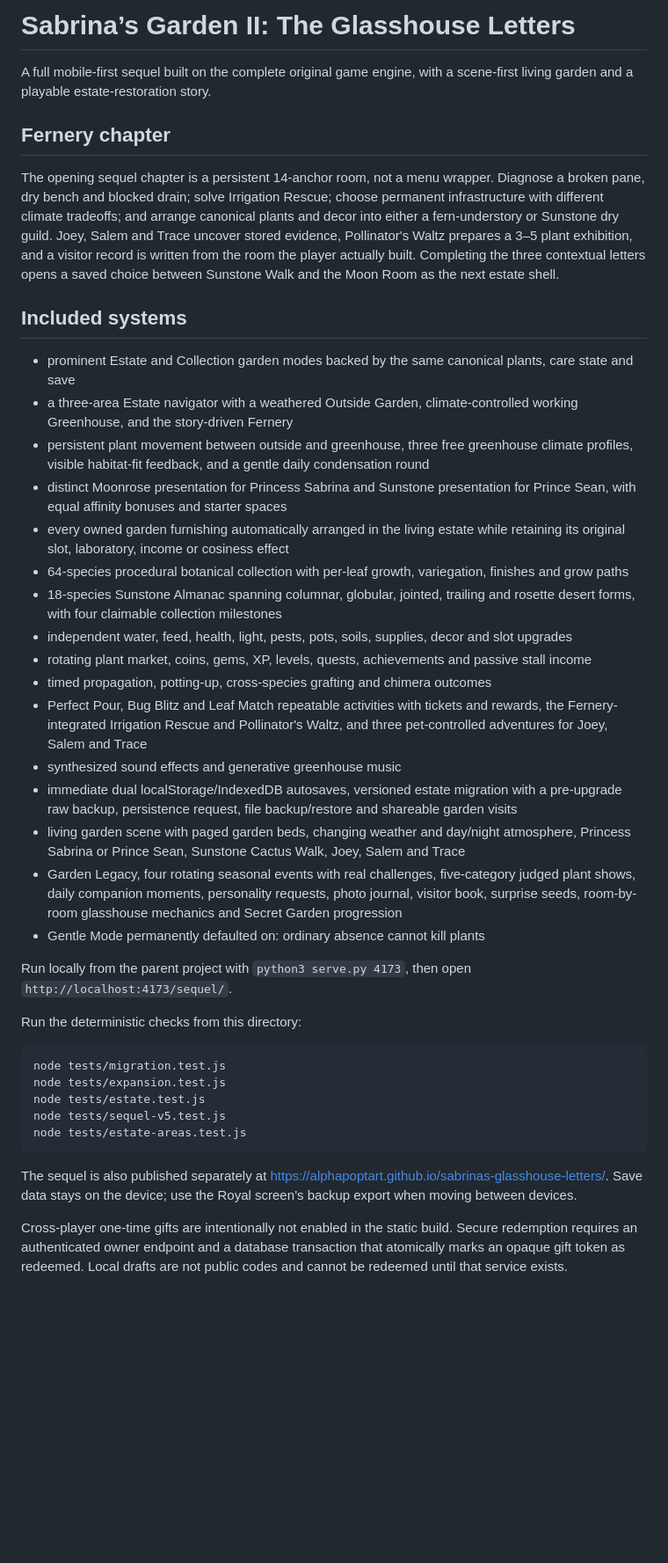
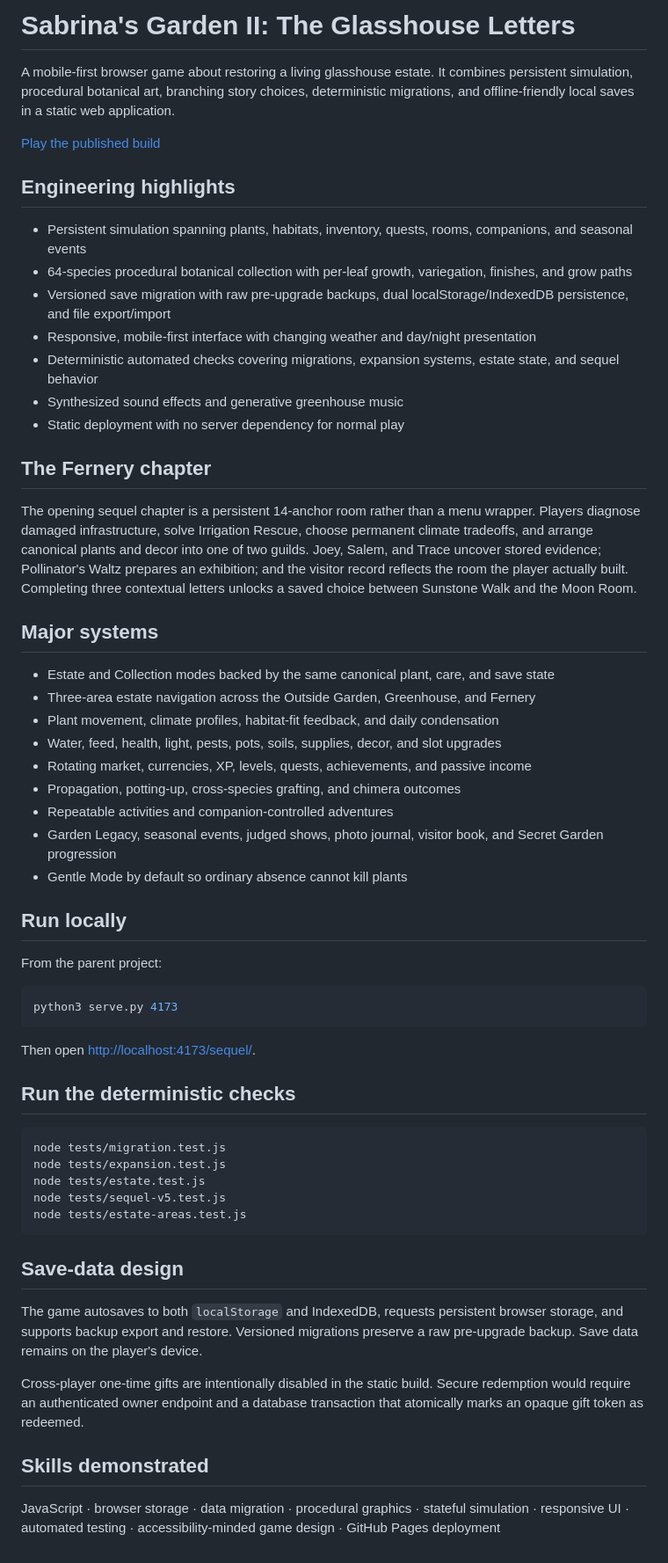
Before and after one commit to alphapoptart/sabrinas-glasshouse-letters, a Markdown page: README.md, the part around the change. Shown at 88% size. GitHub-like rendering; blank space fills up the shorter version.

Commit message:
docs: improve project portfolio presentation

````diff
--- a/README.md
+++ b/README.md
@@ -1,35 +1,48 @@
-# Sabrina’s Garden II: The Glasshouse Letters
+# Sabrina's Garden II: The Glasshouse Letters
 
-A full mobile-first sequel built on the complete original game engine, with a scene-first living garden and a playable estate-restoration story.
+A mobile-first browser game about restoring a living glasshouse estate. It combines persistent simulation, procedural botanical art, branching story choices, deterministic migrations, and offline-friendly local saves in a static web application.
 
-## Fernery chapter
+[Play the published build](https://alphapoptart.github.io/sabrinas-glasshouse-letters/)
 
-The opening sequel chapter is a persistent 14-anchor room, not a menu wrapper. Diagnose a broken pane, dry bench and blocked drain; solve Irrigation Rescue; choose permanent infrastructure with different climate tradeoffs; and arrange canonical plants and decor into either a fern-understory or Sunstone dry guild. Joey, Salem and Trace uncover stored evidence, Pollinator's Waltz prepares a 3–5 plant exhibition, and a visitor record is written from the room the player actually built. Completing the three contextual letters opens a saved choice between Sunstone Walk and the Moon Room as the next estate shell.
+## Engineering highlights
 
-## Included systems
+- Persistent simulation spanning plants, habitats, inventory, quests, rooms, companions, and seasonal events
+- 64-species procedural botanical collection with per-leaf growth, variegation, finishes, and grow paths
+- Versioned save migration with raw pre-upgrade backups, dual localStorage/IndexedDB persistence, and file export/import
+- Responsive, mobile-first interface with changing weather and day/night presentation
+- Deterministic automated checks covering migrations, expansion systems, estate state, and sequel behavior
+- Synthesized sound effects and generative greenhouse music
+- Static deployment with no server dependency for normal play
 
-- prominent Estate and Collection garden modes backed by the same canonical plants, care state and save
-- a three-area Estate navigator with a weathered Outside Garden, climate-controlled working Greenhouse, and the story-driven Fernery
-- persistent plant movement between outside and greenhouse, three free greenhouse climate profiles, visible habitat-fit feedback, and a gentle daily condensation round
-- distinct Moonrose presentation for Princess Sabrina and Sunstone presentation for Prince Sean, with equal affinity bonuses and starter spaces
-- every owned garden furnishing automatically arranged in the living estate while retaining its original slot, laboratory, income or cosiness effect
-- 64-species procedural botanical collection with per-leaf growth, variegation, finishes and grow paths
-- 18-species Sunstone Almanac spanning columnar, globular, jointed, trailing and rosette desert forms, with four claimable collection milestones
-- independent water, feed, health, light, pests, pots, soils, supplies, decor and slot upgrades
-- rotating plant market, coins, gems, XP, levels, quests, achievements and passive stall income
-- timed propagation, potting-up, cross-species grafting and chimera outcomes
-- Perfect Pour, Bug Blitz and Leaf Match repeatable activities with tickets and rewards, the Fernery-integrated Irrigation Rescue and Pollinator's Waltz, and three pet-controlled adventures for Joey, Salem and Trace
-- synthesized sound effects and generative greenhouse music
-- immediate dual localStorage/IndexedDB autosaves, versioned estate migration with a pre-upgrade raw backup, persistence request, file backup/restore and shareable garden visits
-- living garden scene with paged garden beds, changing weather and day/night atmosphere, Princess Sabrina or Prince Sean, Sunstone Cactus Walk, Joey, Salem and Trace
-- Garden Legacy, four rotating seasonal events with real challenges, five-category judged plant shows, daily companion moments, personality requests, photo journal, visitor book, surprise seeds, room-by-room glasshouse mechanics and Secret Garden progression
-- Gentle Mode permanently defaulted on: ordinary absence cannot kill plants
+## The Fernery chapter
 
-Run locally from the parent project with `python3 serve.py 4173`, then open `http://localhost:4173/sequel/`.
+The opening sequel chapter is a persistent 14-anchor room rather than a menu wrapper. Players diagnose damaged infrastructure, solve Irrigation Rescue, choose permanent climate tradeoffs, and arrange canonical plants and decor into one of two guilds. Joey, Salem, and Trace uncover stored evidence; Pollinator's Waltz prepares an exhibition; and the visitor record reflects the room the player actually built. Completing three contextual letters unlocks a saved choice between Sunstone Walk and the Moon Room.
 
-Run the deterministic checks from this directory:
+## Major systems
 
-```sh
+- Estate and Collection modes backed by the same canonical plant, care, and save state
+- Three-area estate navigation across the Outside Garden, Greenhouse, and Fernery
+- Plant movement, climate profiles, habitat-fit feedback, and daily condensation
+- Water, feed, health, light, pests, pots, soils, supplies, decor, and slot upgrades
+- Rotating market, currencies, XP, levels, quests, achievements, and passive income
+- Propagation, potting-up, cross-species grafting, and chimera outcomes
+- Repeatable activities and companion-controlled adventures
+- Garden Legacy, seasonal events, judged shows, photo journal, visitor book, and Secret Garden progression
+- Gentle Mode by default so ordinary absence cannot kill plants
+
+## Run locally
+
+From the parent project:
+
+```bash
+python3 serve.py 4173
+```
+
+Then open <http://localhost:4173/sequel/>.
+
+## Run the deterministic checks
+
+```bash
 node tests/migration.test.js
 node tests/expansion.test.js
 node tests/estate.test.js
@@ -37,6 +50,12 @@ node tests/sequel-v5.test.js
 node tests/estate-areas.test.js
 ```
 
-The sequel is also published separately at <https://alphapoptart.github.io/sabrinas-glasshouse-letters/>. Save data stays on the device; use the Royal screen’s backup export when moving between devices.
+## Save-data design
 
-Cross-player one-time gifts are intentionally not enabled in the static build. Secure redemption requires an authenticated owner endpoint and a database transaction that atomically marks an opaque gift token as redeemed. Local drafts are not public codes and cannot be redeemed until that service exists.
+The game autosaves to both `localStorage` and IndexedDB, requests persistent browser storage, and supports backup export and restore. Versioned migrations preserve a raw pre-upgrade backup. Save data remains on the player's device.
+
+Cross-player one-time gifts are intentionally disabled in the static build. Secure redemption would require an authenticated owner endpoint and a database transaction that atomically marks an opaque gift token as redeemed.
+
+## Skills demonstrated
+
+JavaScript · browser storage · data migration · procedural graphics · stateful simulation · responsive UI · automated testing · accessibility-minded game design · GitHub Pages deployment
````
